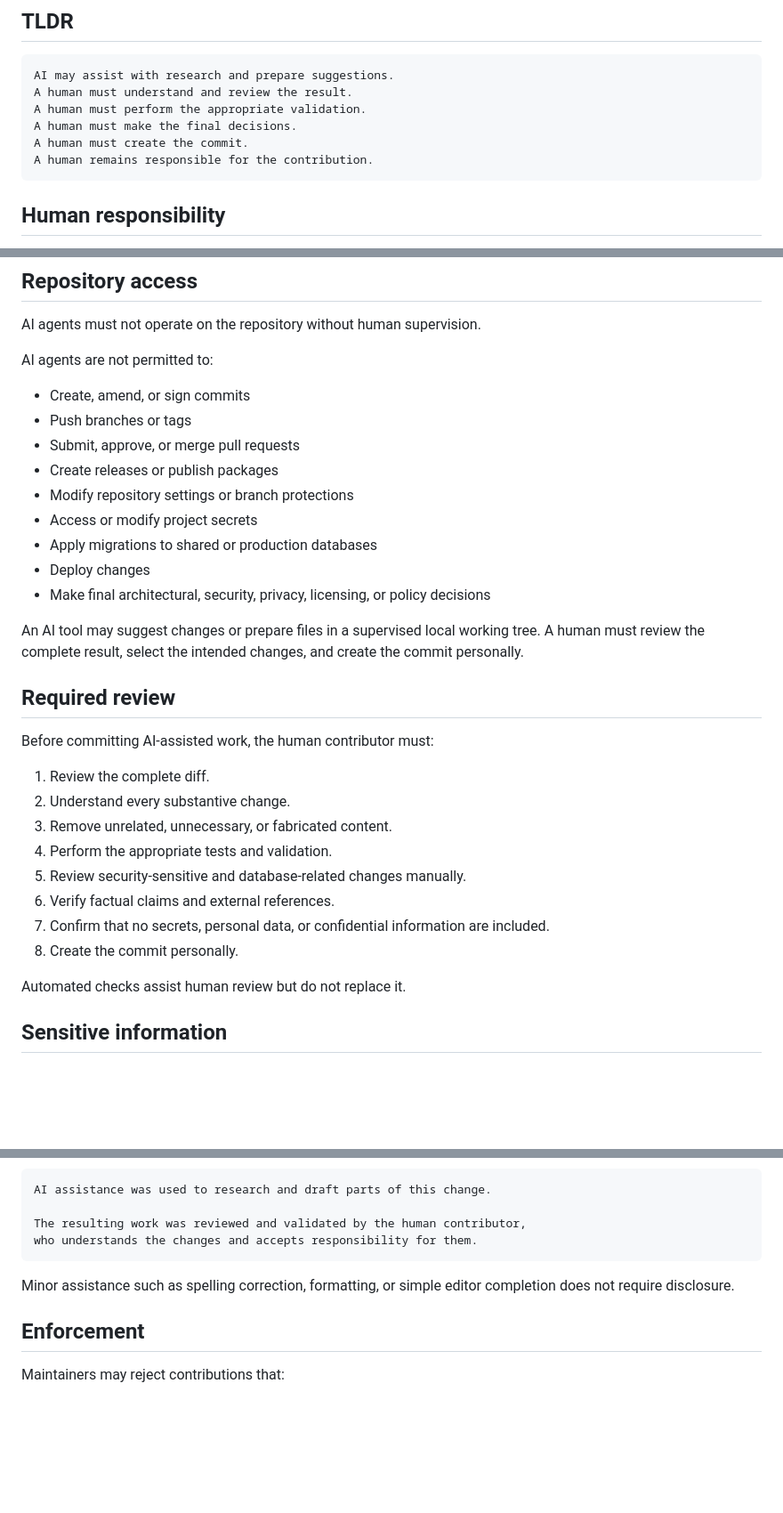
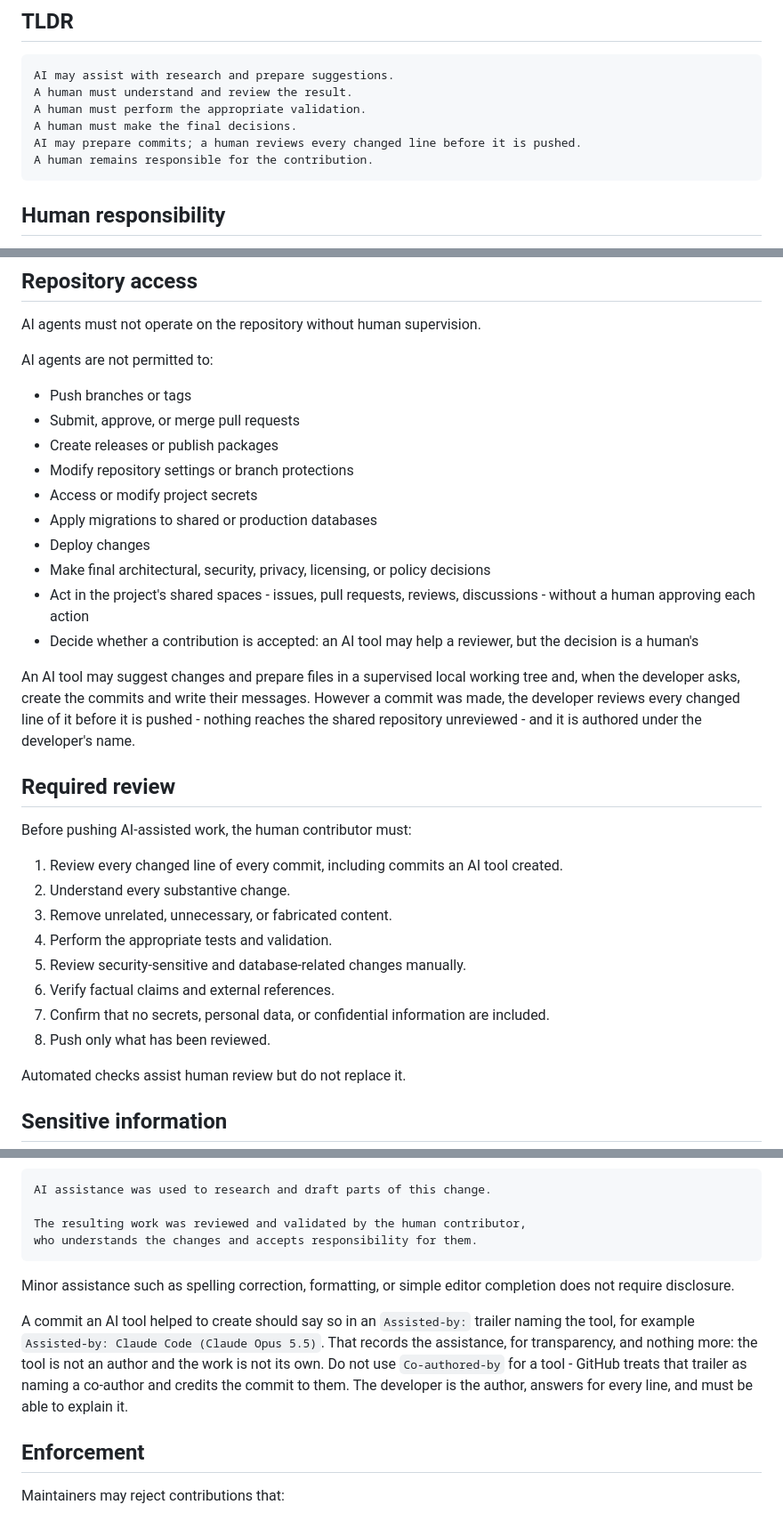
Before and after one commit to matus-barta/car_sensors, a Markdown page: docs/ai-policy.md, 3 parts joined by grey strips. Shown at 89% size. Rendered like a GitHub page; blank space fills up the shorter version.

````diff
--- a/docs/ai-policy.md
+++ b/docs/ai-policy.md
@@ -13,7 +13,7 @@ AI may assist with research and prepare suggestions.
 A human must understand and review the result.
 A human must perform the appropriate validation.
 A human must make the final decisions.
-A human must create the commit.
+AI may prepare commits; a human reviews every changed line before it is pushed.
 A human remains responsible for the contribution.
 ```
 
@@ -41,7 +41,6 @@ AI agents must not operate on the repository without human supervision.
 
 AI agents are not permitted to:
 
-- Create, amend, or sign commits
 - Push branches or tags
 - Submit, approve, or merge pull requests
 - Create releases or publish packages
@@ -50,21 +49,23 @@ AI agents are not permitted to:
 - Apply migrations to shared or production databases
 - Deploy changes
 - Make final architectural, security, privacy, licensing, or policy decisions
+- Act in the project's shared spaces - issues, pull requests, reviews, discussions - without a human approving each action
+- Decide whether a contribution is accepted: an AI tool may help a reviewer, but the decision is a human's
 
-An AI tool may suggest changes or prepare files in a supervised local working tree. A human must review the complete result, select the intended changes, and create the commit personally.
+An AI tool may suggest changes and prepare files in a supervised local working tree and, when the developer asks, create the commits and write their messages. However a commit was made, the developer reviews every changed line of it before it is pushed - nothing reaches the shared repository unreviewed - and it is authored under the developer's name.
 
 ## Required review
 
-Before committing AI-assisted work, the human contributor must:
+Before pushing AI-assisted work, the human contributor must:
 
-1. Review the complete diff.
+1. Review every changed line of every commit, including commits an AI tool created.
 2. Understand every substantive change.
 3. Remove unrelated, unnecessary, or fabricated content.
 4. Perform the appropriate tests and validation.
 5. Review security-sensitive and database-related changes manually.
 6. Verify factual claims and external references.
 7. Confirm that no secrets, personal data, or confidential information are included.
-8. Create the commit personally.
+8. Push only what has been reviewed.
 
 Automated checks assist human review but do not replace it.
 
@@ -108,6 +109,8 @@ who understands the changes and accepts responsibility for them.
 
 Minor assistance such as spelling correction, formatting, or simple editor completion does not require disclosure.
 
+A commit an AI tool helped to create should say so in an `Assisted-by:` trailer naming the tool, for example `Assisted-by: Claude Code (Claude Opus 5.5)`. That records the assistance, for transparency, and nothing more: the tool is not an author and the work is not its own. Do not use `Co-authored-by` for a tool - GitHub treats that trailer as naming a co-author and credits the commit to them. The developer is the author, answers for every line, and must be able to explain it.
+
 ## Enforcement
 
 Maintainers may reject contributions that:
````
Also changed, not shown: .claude/CLAUDE.md (+1 -1 lines), README.md (+4 -4 lines).
